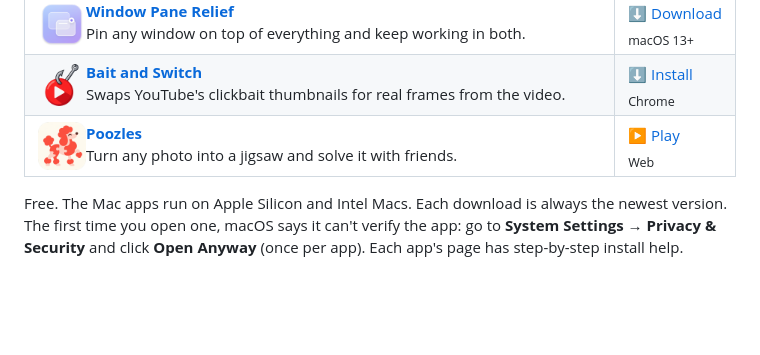
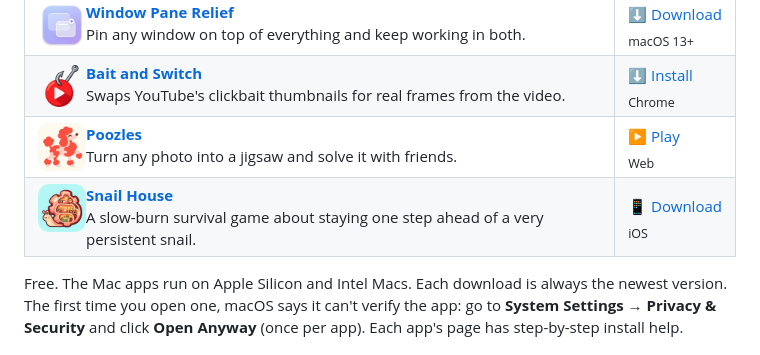
Before and after one commit to hi-dad/hi-dad, a Markdown page: README.md, the part around one of its changes. GitHub-like rendering; pictures changed too: images/icons/snail-house.png (added); blank space fills up the shorter version.

Commit message:
Add Snail House to profile

```diff
--- a/README.md
+++ b/README.md
@@ -13,6 +13,7 @@
 | <img src="images/icons/window-pane-relief.png" alt="" width="48" height="48" align="left"> **[Window Pane Relief](https://github.com/hi-dad/window-pane-relief)**<br>Pin any window on top of everything and keep working in both. | [⬇️&nbsp;Download](https://github.com/hi-dad/window-pane-relief/releases/latest/download/WindowPaneRelief.dmg)<br><sub>macOS 13+</sub> |
 | <img src="images/icons/bait-and-switch.png" alt="" width="48" height="48" align="left"> **[Bait and Switch](https://github.com/hi-dad/bait-and-switch)**<br>Swaps YouTube's clickbait thumbnails for real frames from the video. | [⬇️&nbsp;Install](https://github.com/hi-dad/bait-and-switch#install)<br><sub>Chrome</sub> |
 | <img src="images/icons/poozles.png" alt="" width="48" height="48" align="left"> **[Poozles](https://github.com/hi-dad/poozles)**<br>Turn any photo into a jigsaw and solve it with friends. | [▶️&nbsp;Play](https://poozles.app)<br><sub>Web</sub> |
+| <img src="images/icons/snail-house.png" alt="" width="48" height="48" align="left"> **[Snail House](https://github.com/hi-dad/snail-house)**<br>A slow-burn survival game about staying one step ahead of a very persistent snail. | [📱&nbsp;Download](https://apps.apple.com/us/app/snail-house/id6826937107)<br><sub>iOS</sub> |
 
 Free. The Mac apps run on Apple Silicon and Intel Macs. Each download is always the newest version. The first time you open one, macOS says it can't verify the app: go to **System Settings → Privacy & Security** and click **Open Anyway** (once per app). Each app's page has step-by-step install help.
 
```
Also changed, not shown: other parts of README.md (+4 -0 lines), images/snail-house-gameplay.png (added).
